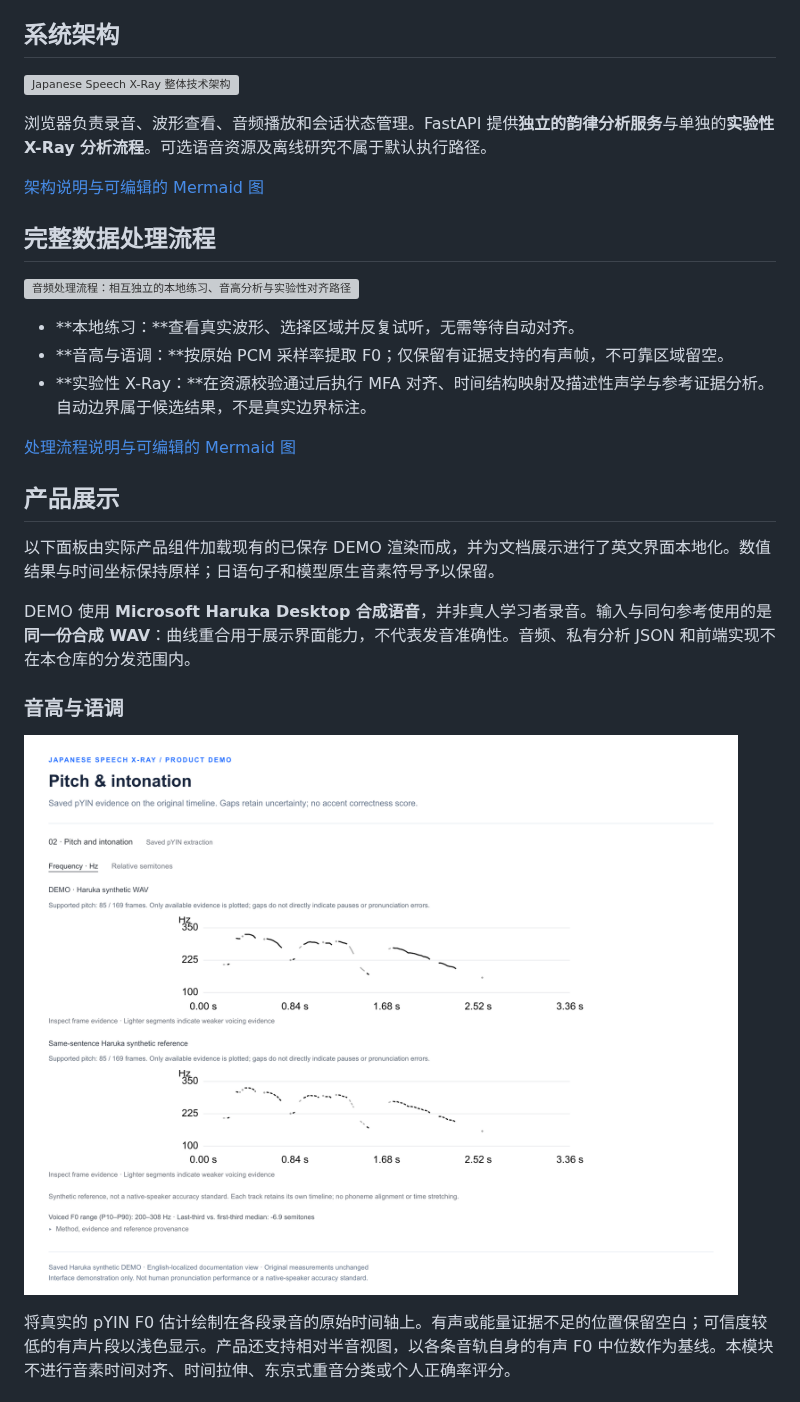
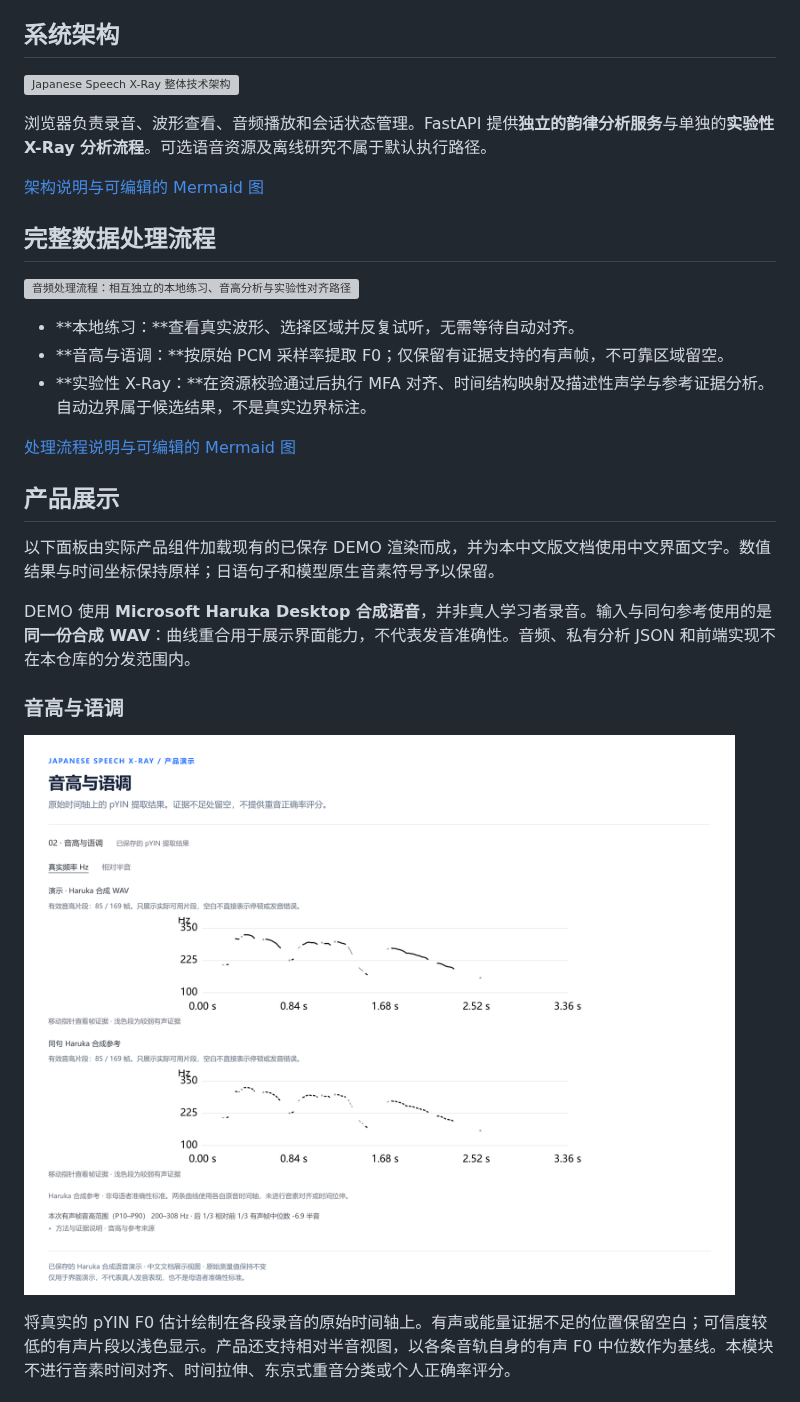
Before and after one commit to liguozheng-ac/japanese-speech-xray, a Markdown page: README.zh-CN.md, the part around one of its changes. Rendered like a GitHub page; pictures changed too: docs/images/zh-CN/demo-pitch.png (added); grey boxes are pictures that could not be loaded.

```diff
--- a/README.zh-CN.md
+++ b/README.zh-CN.md
@@ -28,13 +28,13 @@
 
 ## 产品展示
 
-以下面板由实际产品组件加载现有的已保存 DEMO 渲染而成，并为文档展示进行了英文界面本地化。数值结果与时间坐标保持原样；日语句子和模型原生音素符号予以保留。
+以下面板由实际产品组件加载现有的已保存 DEMO 渲染而成，并为本中文版文档使用中文界面文字。数值结果与时间坐标保持原样；日语句子和模型原生音素符号予以保留。
 
 DEMO 使用 **Microsoft Haruka Desktop 合成语音**，并非真人学习者录音。输入与同句参考使用的是**同一份合成 WAV**：曲线重合用于展示界面能力，不代表发音准确性。音频、私有分析 JSON 和前端实现不在本仓库的分发范围内。
 
 ### 音高与语调
 
-![实际产品音高面板：已保存的 pYIN 证据与同句合成参考](docs/images/demo-pitch.png)
+![实际产品音高面板：已保存的 pYIN 证据与同句合成参考](docs/images/zh-CN/demo-pitch.png)
 
 将真实的 pYIN F0 估计绘制在各段录音的原始时间轴上。有声或能量证据不足的位置保留空白；可信度较低的有声片段以浅色显示。产品还支持相对半音视图，以各条音轨自身的有声 F0 中位数作为基线。本模块不进行音素时间对齐、时间拉伸、东京式重音分类或个人正确率评分。
 
```
Also changed, not shown: other parts of README.zh-CN.md (+5 -5 lines), TASK-021-PUBLIC-FILE-MANIFEST.md (+8 -2 lines), docs/images/zh-CN/demo-evidence.png (added), docs/images/zh-CN/demo-reference.png (added), docs/images/zh-CN/demo-structure.png (added), 2 other files.
